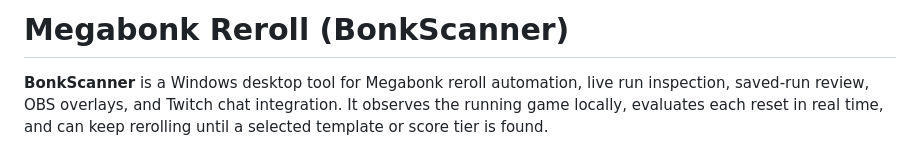
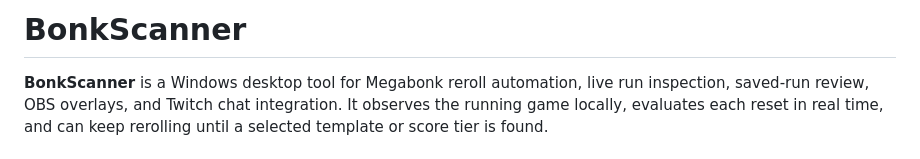
Before and after one commit to ALuiell/BonkScanner, a Markdown page: README.md, the part around the change. Rendered like a GitHub page.

Commit message:
Simplify README title

```diff
--- a/README.md
+++ b/README.md
@@ -1,4 +1,4 @@
-# Megabonk Reroll (BonkScanner)
+# BonkScanner
 
 **BonkScanner** is a Windows desktop tool for Megabonk reroll automation, live run inspection, saved-run review, OBS overlays, and Twitch chat integration.
 It observes the running game locally, evaluates each reset in real time, and can keep rerolling until a selected template or score tier is found.
```
